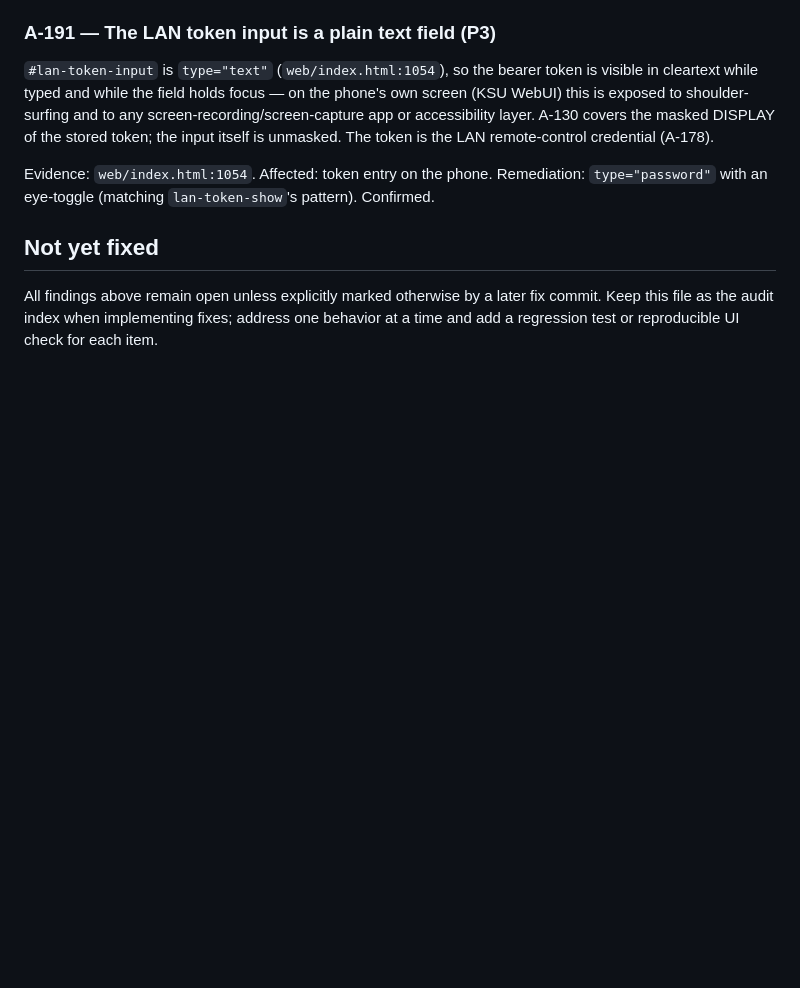
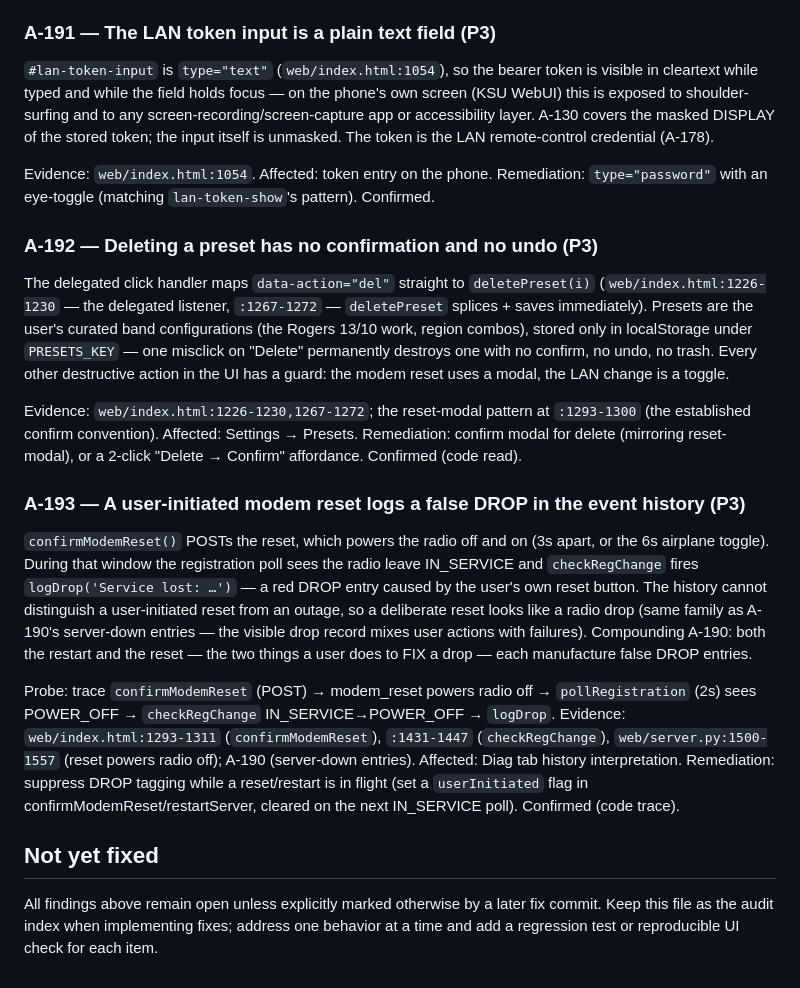
Before and after one commit to raz123/bandctl, a Markdown page: AUDIT.md, the part around one of its changes. GitHub-like rendering; blank space fills up the shorter version.

Commit message:
audit: add A-192 (P3 preset delete), A-193 (P3 reset false DROP)
A-192: deletePreset has no confirm/undo - one misclick permanently
destroys a curated band config (localStorage-only); every other
destructive action has a modal.

A-193: user-initiated modem reset powers the radio off -> pollRegistration
sees POWER_OFF -> checkRegChange logs a red DROP - the reset button
manufactures false DROP entries (same family as A-190's server-down);
the two actions a user takes to FIX a drop (restart, reset) both log
fake drops.

Coverage: read remaining UI HTML (no forms, all type=button, dual :root
dark tokens overridden by white at 649 - cosmetic) + full diag_client
(meticulous; A-150/156/early-116 cover the knowns).

```diff
--- a/AUDIT.md
+++ b/AUDIT.md
@@ -3019,6 +3019,18 @@ Evidence: `web/index.html:1343-1349` (`serverDown` → `logDrop`), `:1509-1528`
 
 Evidence: `web/index.html:1054`. Affected: token entry on the phone. Remediation: `type="password"` with an eye-toggle (matching `lan-token-show`'s pattern). Confirmed.
 
+### A-192 — Deleting a preset has no confirmation and no undo (P3)
+
+The delegated click handler maps `data-action="del"` straight to `deletePreset(i)` (`web/index.html:1226-1230` — the delegated listener, `:1267-1272` — `deletePreset` splices + saves immediately). Presets are the user's curated band configurations (the Rogers 13/10 work, region combos), stored only in localStorage under `PRESETS_KEY` — one misclick on "Delete" permanently destroys one with no confirm, no undo, no trash. Every other destructive action in the UI has a guard: the modem reset uses a modal, the LAN change is a toggle.
+
+Evidence: `web/index.html:1226-1230,1267-1272`; the reset-modal pattern at `:1293-1300` (the established confirm convention). Affected: Settings → Presets. Remediation: confirm modal for delete (mirroring reset-modal), or a 2-click "Delete → Confirm" affordance. Confirmed (code read).
+
+### A-193 — A user-initiated modem reset logs a false DROP in the event history (P3)
+
+`confirmModemReset()` POSTs the reset, which powers the radio off and on (3s apart, or the 6s airplane toggle). During that window the registration poll sees the radio leave IN_SERVICE and `checkRegChange` fires `logDrop('Service lost: …')` — a red DROP entry caused by the user's own reset button. The history cannot distinguish a user-initiated reset from an outage, so a deliberate reset looks like a radio drop (same family as A-190's server-down entries — the visible drop record mixes user actions with failures). Compounding A-190: both the restart and the reset — the two things a user does to FIX a drop — each manufacture false DROP entries.
+
+Probe: trace `confirmModemReset` (POST) → modem_reset powers radio off → `pollRegistration` (2s) sees POWER_OFF → `checkRegChange` IN_SERVICE→POWER_OFF → `logDrop`. Evidence: `web/index.html:1293-1311` (`confirmModemReset`), `:1431-1447` (`checkRegChange`), `web/server.py:1500-1557` (reset powers radio off); A-190 (server-down entries). Affected: Diag tab history interpretation. Remediation: suppress DROP tagging while a reset/restart is in flight (set a `userInitiated` flag in confirmModemReset/restartServer, cleared on the next IN_SERVICE poll). Confirmed (code trace).
+
 ## Not yet fixed
 
 All findings above remain open unless explicitly marked otherwise by a later
```
Also changed, not shown: other parts of AUDIT.md (+1 -1 lines).
